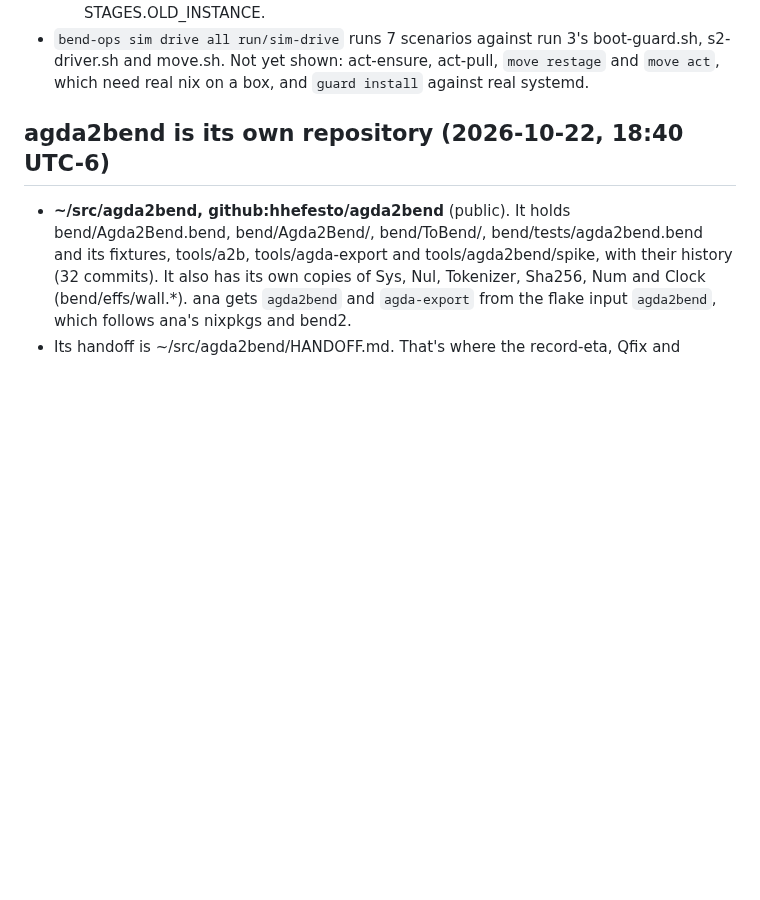
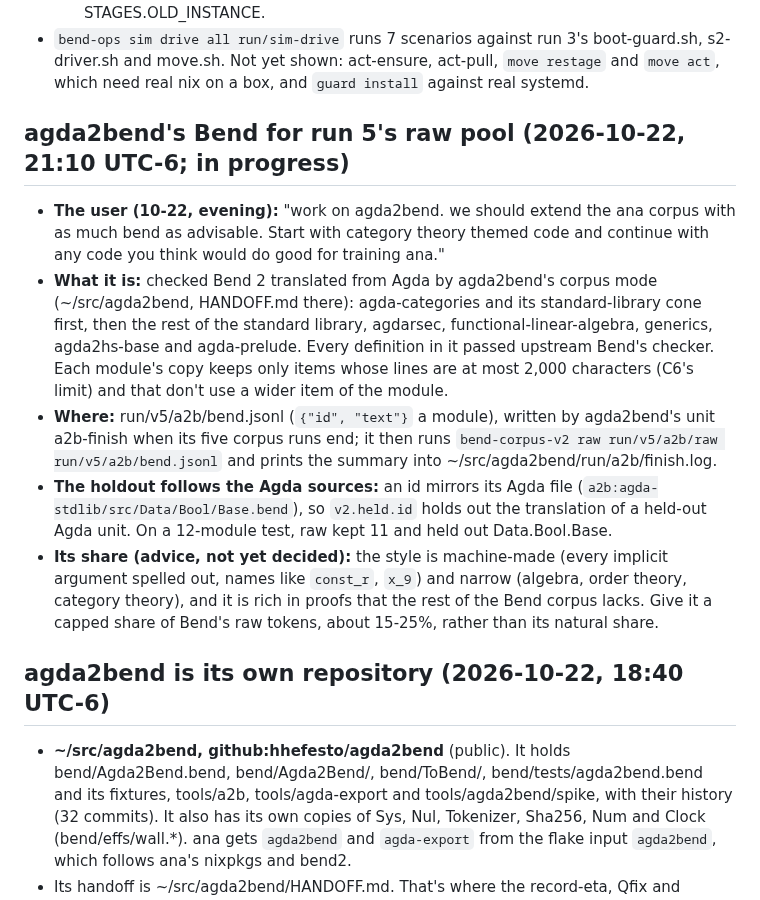
Before and after one commit to hhefesto/ana, a Markdown page: HANDOFF.md, the part around the change. Rendered like a GitHub page; blank space fills up the shorter version.

Commit message:
HANDOFF: agda2bend's checked Bend for run 5's raw pool (run/v5/a2b, in progress), its holdout by Agda path and a suggested capped share

```diff
--- a/HANDOFF.md
+++ b/HANDOFF.md
@@ -129,6 +129,14 @@ bend-ops guard tools/runs/run4.cfg              # starts chain, watch and handov
   - old-stop checks the save before stopping anything.
   - resume rewrites the stage's STAGES line and keeps the old one as STAGES.OLD_INSTANCE.
 - `bend-ops sim drive all run/sim-drive` runs 7 scenarios against run 3's boot-guard.sh, s2-driver.sh and move.sh. Not yet shown: act-ensure, act-pull, `move restage` and `move act`, which need real nix on a box, and `guard install` against real systemd.
+
+## agda2bend's Bend for run 5's raw pool (2026-10-22, 21:10 UTC-6; in progress)
+
+- **The user (10-22, evening):** "work on agda2bend. we should extend the ana corpus with as much bend as advisable. Start with category theory themed code and continue with any code you think would do good for training ana."
+- **What it is:** checked Bend 2 translated from Agda by agda2bend's corpus mode (~/src/agda2bend, HANDOFF.md there): agda-categories and its standard-library cone first, then the rest of the standard library, agdarsec, functional-linear-algebra, generics, agda2hs-base and agda-prelude. Every definition in it passed upstream Bend's checker. Each module's copy keeps only items whose lines are at most 2,000 characters (C6's limit) and that don't use a wider item of the module.
+- **Where:** run/v5/a2b/bend.jsonl (`{"id", "text"}` a module), written by agda2bend's unit a2b-finish when its five corpus runs end; it then runs `bend-corpus-v2 raw run/v5/a2b/raw run/v5/a2b/bend.jsonl` and prints the summary into ~/src/agda2bend/run/a2b/finish.log.
+- **The holdout follows the Agda sources:** an id mirrors its Agda file (`a2b:agda-stdlib/src/Data/Bool/Base.bend`), so `v2.held.id` holds out the translation of a held-out Agda unit. On a 12-module test, raw kept 11 and held out Data.Bool.Base.
+- **Its share (advice, not yet decided):** the style is machine-made (every implicit argument spelled out, names like `const_r`, `x_9`) and narrow (algebra, order theory, category theory), and it is rich in proofs that the rest of the Bend corpus lacks. Give it a capped share of Bend's raw tokens, about 15-25%, rather than its natural share.
 
 ## agda2bend is its own repository (2026-10-22, 18:40 UTC-6)
 
```
